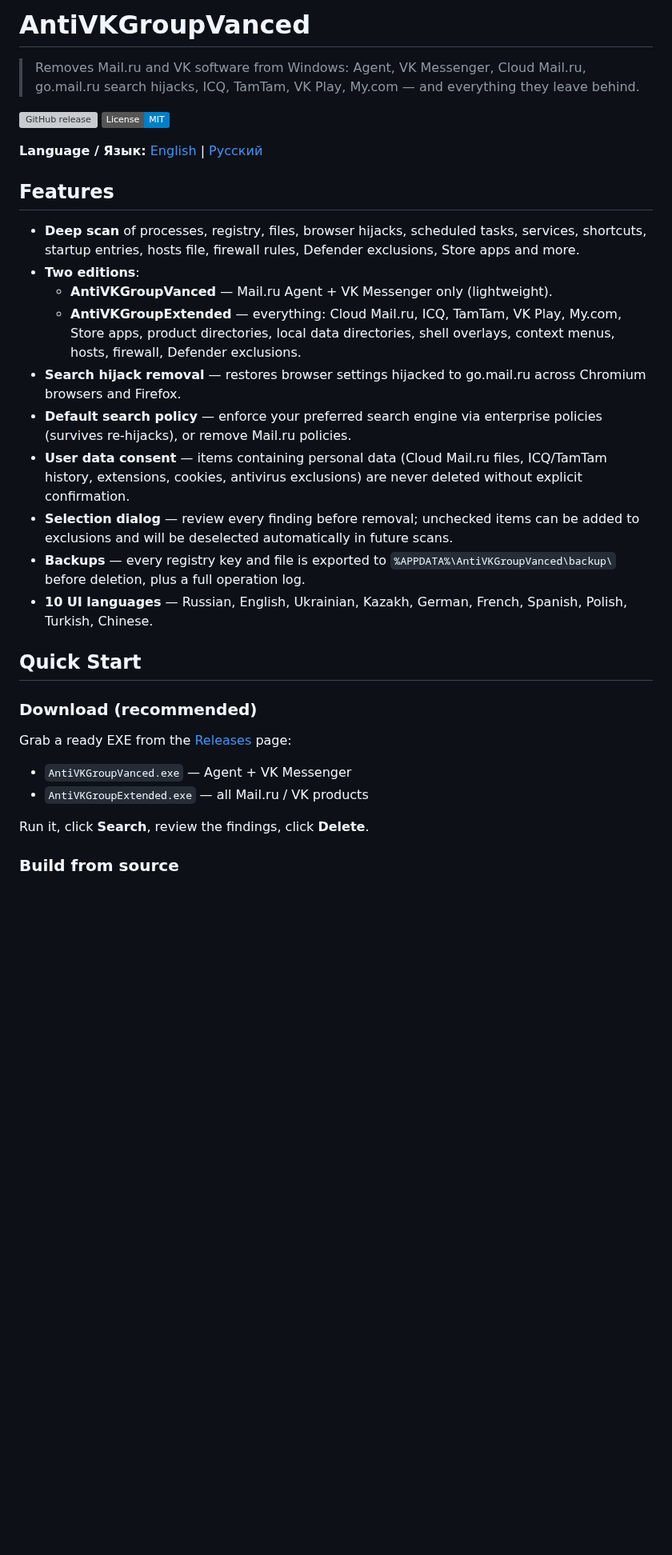
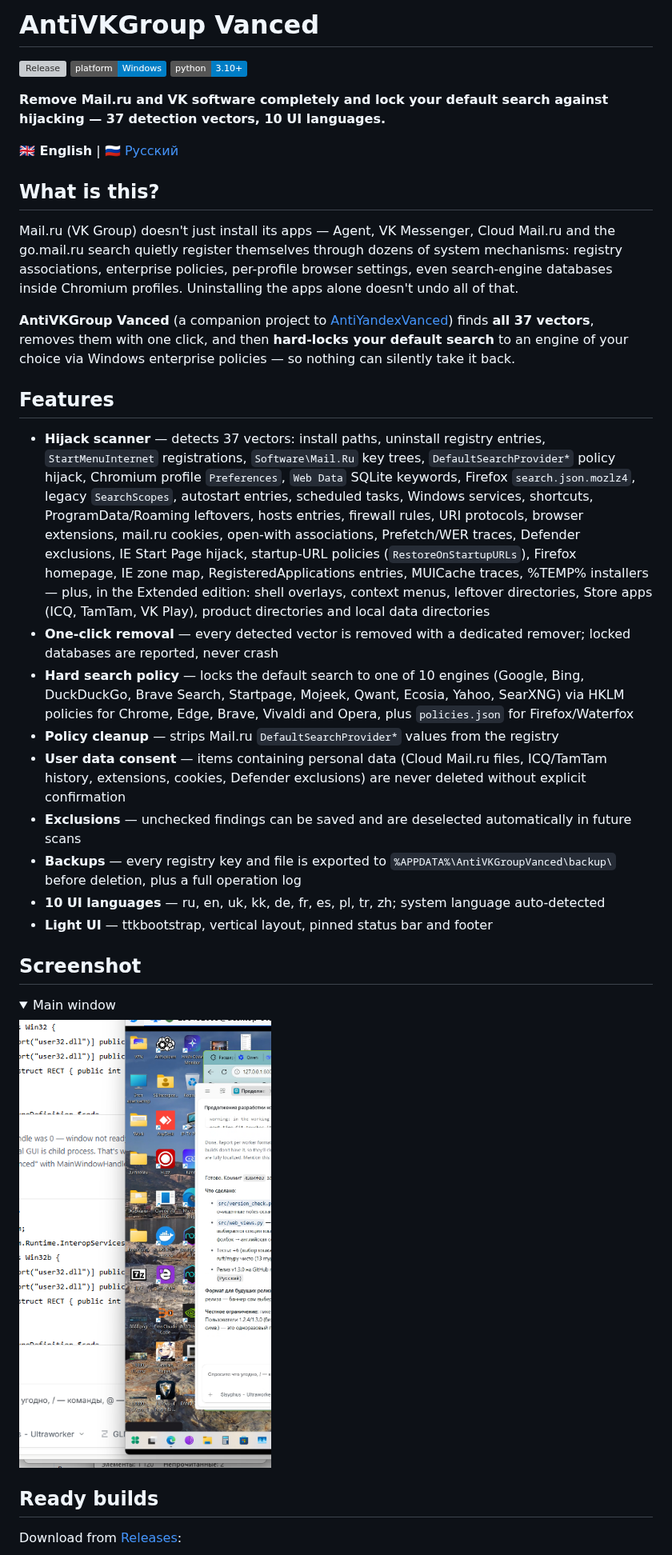
Before and after one commit to retvil/AntiVKGroupVanced, a Markdown page: README.md, the part around one of its changes. Shown at 80% size. Rendered like a GitHub page; pictures changed too: docs/screenshot.png; folded sections open; badges without logos; blank space fills up the shorter version; grey boxes are pictures that could not be loaded.

Commit message:
docs: restructure README after AntiYandexVanced format, add ru version, new logo and real screenshot

```diff
--- a/README.md
+++ b/README.md
@@ -1,35 +1,39 @@
-# AntiVKGroupVanced
+# AntiVKGroup Vanced
 
-> Removes Mail.ru and VK software from Windows: Agent, VK Messenger, Cloud Mail.ru, go.mail.ru search hijacks, ICQ, TamTam, VK Play, My.com — and everything they leave behind.
+[![Release](https://img.shields.io/github/v/release/retvil/AntiVKGroupVanced?sort=date)](https://github.com/retvil/AntiVKGroupVanced/releases) [![Platform Windows](https://img.shields.io/badge/platform-Windows-blue)](https://github.com/retvil/AntiVKGroupVanced/releases) [![Python](https://img.shields.io/badge/python-3.10%2B-blue)](https://www.python.org/)
 
-[![GitHub release](https://img.shields.io/github/v/release/retvil/AntiVKGroupVanced)](https://github.com/retvil/AntiVKGroupVanced/releases)
-[![License: MIT](https://img.shields.io/badge/License-MIT-blue.svg)](LICENSE)
+**Remove Mail.ru and VK software completely and lock your default search against hijacking — 37 detection vectors, 10 UI languages.**
 
-**Language / Язык:** [English](#features) | [Русский](#antivkgroupvanced-1)
+**🇬🇧 English** | [🇷🇺 Русский](README.ru.md)
+
+## What is this?
+
+Mail.ru (VK Group) doesn't just install its apps — Agent, VK Messenger, Cloud Mail.ru and the go.mail.ru search quietly register themselves through dozens of system mechanisms: registry associations, enterprise policies, per-profile browser settings, even search-engine databases inside Chromium profiles. Uninstalling the apps alone doesn't undo all of that.
+
+**AntiVKGroup Vanced** (a companion project to [AntiYandexVanced](https://github.com/retvil/AntiYandexVanced)) finds **all 37 vectors**, removes them with one click, and then **hard-locks your default search** to an engine of your choice via Windows enterprise policies — so nothing can silently take it back.
 
 ## Features
 
-- **Deep scan** of processes, registry, files, browser hijacks, scheduled tasks, services, shortcuts, startup entries, hosts file, firewall rules, Defender exclusions, Store apps and more.
-- **Two editions**:
-  - **AntiVKGroupVanced** — Mail.ru Agent + VK Messenger only (lightweight).
-  - **AntiVKGroupExtended** — everything: Cloud Mail.ru, ICQ, TamTam, VK Play, My.com, Store apps, product directories, local data directories, shell overlays, context menus, hosts, firewall, Defender exclusions.
-- **Search hijack removal** — restores browser settings hijacked to go.mail.ru across Chromium browsers and Firefox.
-- **Default search policy** — enforce your preferred search engine via enterprise policies (survives re-hijacks), or remove Mail.ru policies.
-- **User data consent** — items containing personal data (Cloud Mail.ru files, ICQ/TamTam history, extensions, cookies, antivirus exclusions) are never deleted without explicit confirmation.
-- **Selection dialog** — review every finding before removal; unchecked items can be added to exclusions and will be deselected automatically in future scans.
-- **Backups** — every registry key and file is exported to `%APPDATA%\AntiVKGroupVanced\backup\` before deletion, plus a full operation log.
-- **10 UI languages** — Russian, English, Ukrainian, Kazakh, German, French, Spanish, Polish, Turkish, Chinese.
+- **Hijack scanner** — detects 37 vectors: install paths, uninstall registry entries, `StartMenuInternet` registrations, `Software\Mail.Ru` key trees, `DefaultSearchProvider*` policy hijack, Chromium profile `Preferences`, `Web Data` SQLite keywords, Firefox `search.json.mozlz4`, legacy `SearchScopes`, autostart entries, scheduled tasks, Windows services, shortcuts, ProgramData/Roaming leftovers, hosts entries, firewall rules, URI protocols, browser extensions, mail.ru cookies, open-with associations, Prefetch/WER traces, Defender exclusions, IE Start Page hijack, startup-URL policies (`RestoreOnStartupURLs`), Firefox homepage, IE zone map, RegisteredApplications entries, MUICache traces, %TEMP% installers — plus, in the Extended edition: shell overlays, context menus, leftover directories, Store apps (ICQ, TamTam, VK Play), product directories and local data directories
+- **One-click removal** — every detected vector is removed with a dedicated remover; locked databases are reported, never crash
+- **Hard search policy** — locks the default search to one of 10 engines (Google, Bing, DuckDuckGo, Brave Search, Startpage, Mojeek, Qwant, Ecosia, Yahoo, SearXNG) via HKLM policies for Chrome, Edge, Brave, Vivaldi and Opera, plus `policies.json` for Firefox/Waterfox
+- **Policy cleanup** — strips Mail.ru `DefaultSearchProvider*` values from the registry
+- **User data consent** — items containing personal data (Cloud Mail.ru files, ICQ/TamTam history, extensions, cookies, Defender exclusions) are never deleted without explicit confirmation
+- **Exclusions** — unchecked findings can be saved and are deselected automatically in future scans
+- **Backups** — every registry key and file is exported to `%APPDATA%\AntiVKGroupVanced\backup\` before deletion, plus a full operation log
+- **10 UI languages** — ru, en, uk, kk, de, fr, es, pl, tr, zh; system language auto-detected
+- **Light UI** — ttkbootstrap, vertical layout, pinned status bar and footer
 
-## Quick Start
+## Screenshot
 
-### Download (recommended)
+<details>
+<summary>Main window</summary>
 
-Grab a ready EXE from the [Releases](https://github.com/retvil/AntiVKGroupVanced/releases) page:
+![AntiVKGroupVanced main window](docs/screenshot.png)
 
-- `AntiVKGroupVanced.exe` — Agent + VK Messenger
-- `AntiVKGroupExtended.exe` — all Mail.ru / VK products
+</details>
 
-Run it, click **Search**, review the findings, click **Delete**.
+## Ready builds
 
-### Build from source
+Download from [Releases](https://github.com/retvil/AntiVKGroupVanced/releases):
 
```
Also changed, not shown: other parts of README.md (+35 -104 lines), README.ru.md (added, +90 -0 lines), logo.png (added), 1 other file.
